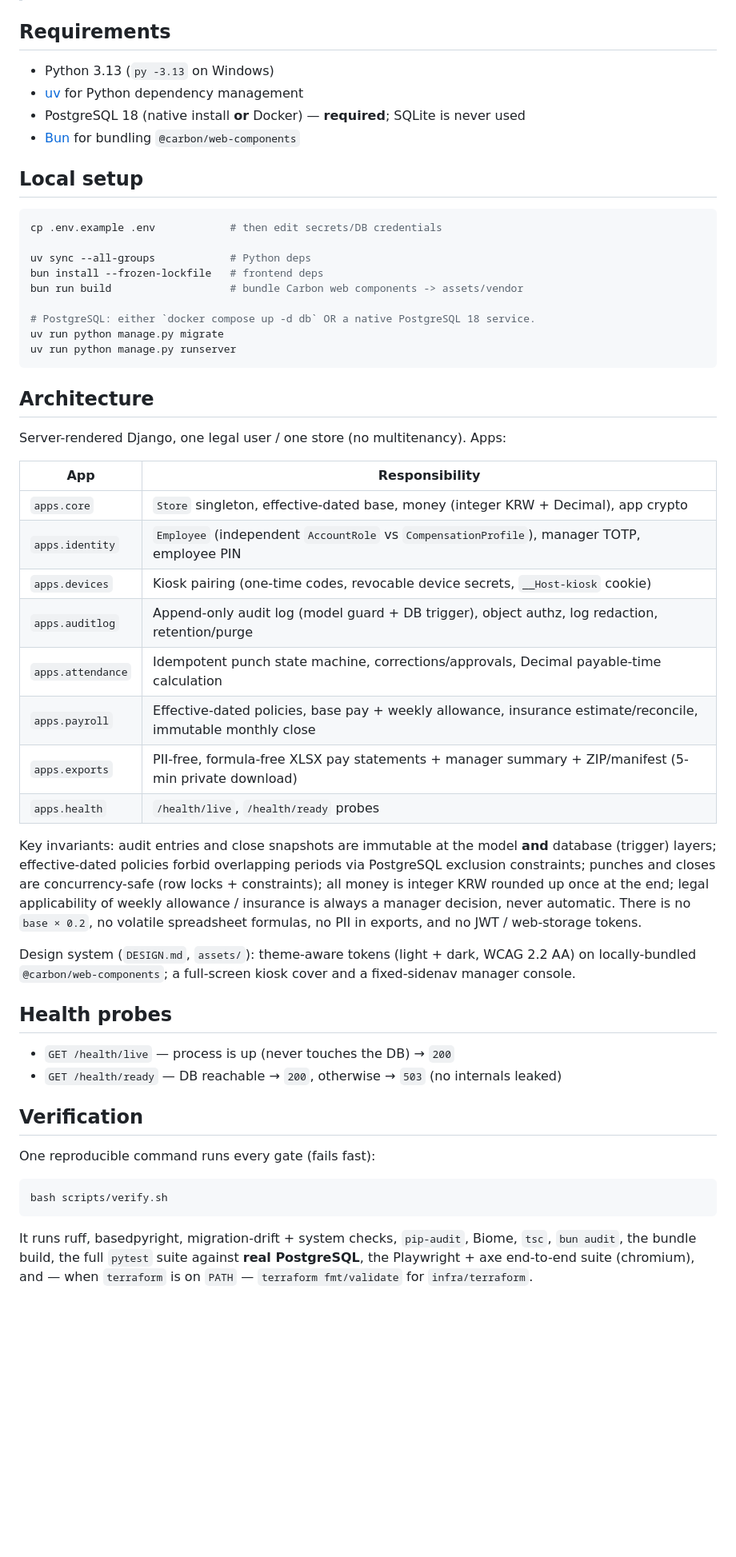
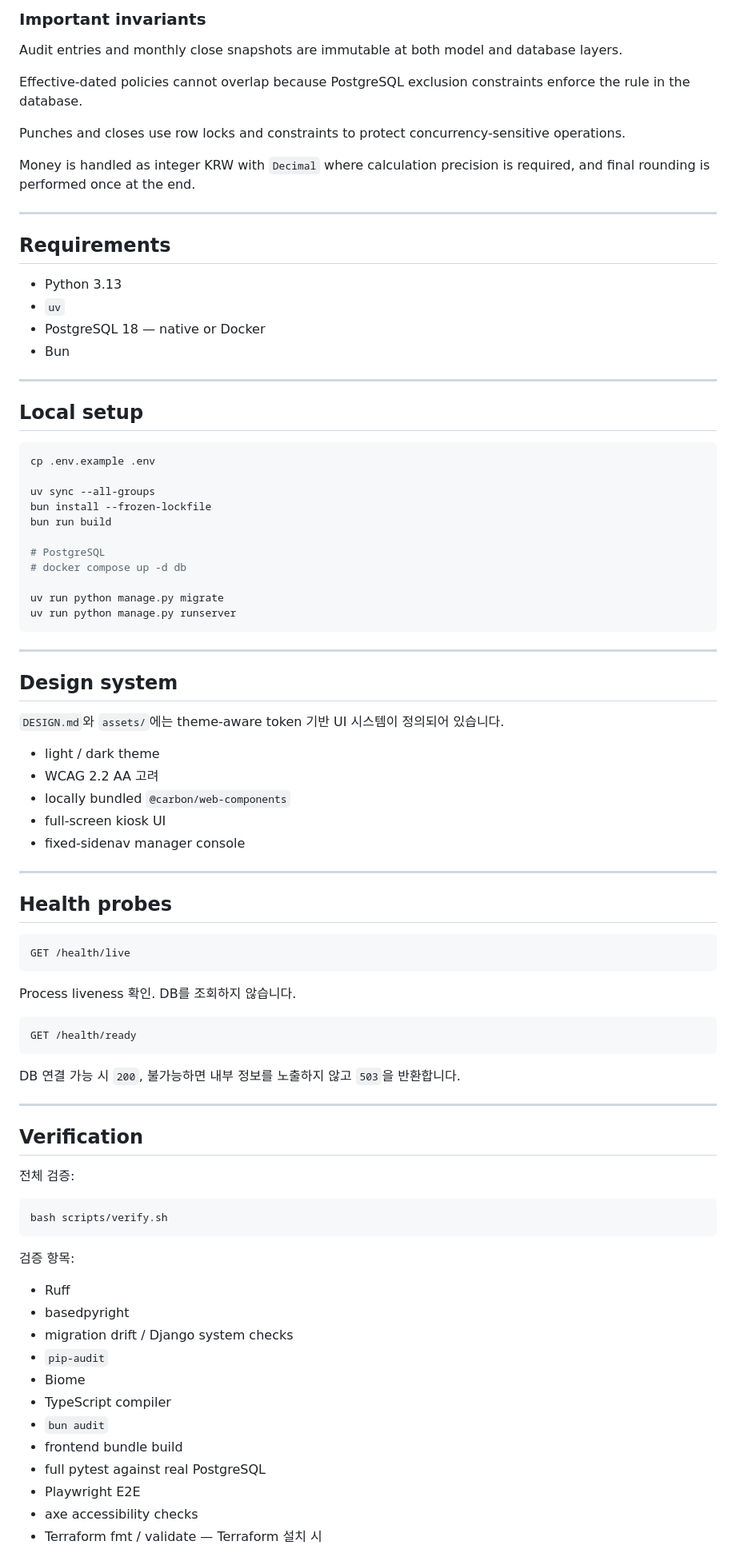
Before and after one commit to Anjingyeong/paba, a Markdown page: README.md, the part around one of its changes. Shown at 80% size. Drawn GitHub-style; blank space fills up the shorter version.

Commit message:
docs: add backend project showcase to PABA README

````diff
--- a/README.md
+++ b/README.md
@@ -10,66 +79,90 @@ close, and compliant XLSX pay-statement export.
+### Important invariants
+
+Audit entries and monthly close snapshots are immutable at both model and database layers.
+
+Effective-dated policies cannot overlap because PostgreSQL exclusion constraints enforce the rule in the database.
+
+Punches and closes use row locks and constraints to protect concurrency-sensitive operations.
+
+Money is handled as integer KRW with `Decimal` where calculation precision is required, and final rounding is performed once at the end.
+
+---
 
 ## Requirements
 
-- Python 3.13 (`py -3.13` on Windows)
-- [uv](https://docs.astral.sh/uv/) for Python dependency management
-- PostgreSQL 18 (native install **or** Docker) — **required**; SQLite is never used
-- [Bun](https://bun.sh/) for bundling `@carbon/web-components`
+- Python 3.13
+- `uv`
+- PostgreSQL 18 — native or Docker
+- Bun
+
+---
 
 ## Local setup
 
 ```bash
-cp .env.example .env            # then edit secrets/DB credentials
+cp .env.example .env
 
-uv sync --all-groups            # Python deps
-bun install --frozen-lockfile   # frontend deps
-bun run build                   # bundle Carbon web components -> assets/vendor
+uv sync --all-groups
+bun install --frozen-lockfile
+bun run build
 
-# PostgreSQL: either `docker compose up -d db` OR a native PostgreSQL 18 service.
+# PostgreSQL
+# docker compose up -d db
+
 uv run python manage.py migrate
 uv run python manage.py runserver
 ```
 
-## Architecture
+---
 
-Server-rendered Django, one legal user / one store (no multitenancy). Apps:
+## Design system
 
-| App | Responsibility |
-| --- | --- |
-| `apps.core` | `Store` singleton, effective-dated base, money (integer KRW + Decimal), app crypto |
-| `apps.identity` | `Employee` (independent `AccountRole` vs `CompensationProfile`), manager TOTP, employee PIN |
-| `apps.devices` | Kiosk pairing (one-time codes, revocable device secrets, `__Host-kiosk` cookie) |
-| `apps.auditlog` | Append-only audit log (model guard + DB trigger), object authz, log redaction, retention/purge |
-| `apps.attendance` | Idempotent punch state machine, corrections/approvals, Decimal payable-time calculation |
-| `apps.payroll` | Effective-dated policies, base pay + weekly allowance, insurance estimate/reconcile, immutable monthly close |
-| `apps.exports` | PII-free, formula-free XLSX pay statements + manager summary + ZIP/manifest (5-min private download) |
-| `apps.health` | `/health/live`, `/health/ready` probes |
+`DESIGN.md`와 `assets/`에는 theme-aware token 기반 UI 시스템이 정의되어 있습니다.
 
-Key invariants: audit entries and close snapshots are immutable at the model **and**
-database (trigger) layers; effective-dated policies forbid overlapping periods via
-PostgreSQL exclusion constraints; punches and closes are concurrency-safe (row
-locks + constraints); all money is integer KRW rounded up once at the end; legal
-applicability of weekly allowance / insurance is always a manager decision, never
-automatic. There is no `base × 0.2`, no volatile spreadsheet formulas, no PII in
-exports, and no JWT / web-storage tokens.
+- light / dark theme
+- WCAG 2.2 AA 고려
+- locally bundled `@carbon/web-components`
+- full-screen kiosk UI
+- fixed-sidenav manager console
 
-Design system (`DESIGN.md`, `assets/`): theme-aware tokens (light + dark, WCAG 2.2
-AA) on locally-bundled `@carbon/web-components`; a full-screen kiosk cover and a
-fixed-sidenav manager console.
+---
 
 ## Health probes
 
-- `GET /health/live`  — process is up (never touches the DB) → `200`
-- `GET /health/ready` — DB reachable → `200`, otherwise → `503` (no internals leaked)
+```text
+GET /health/live
+```
+
+Process liveness 확인. DB를 조회하지 않습니다.
+
+```text
+GET /health/ready
+```
+
+DB 연결 가능 시 `200`, 불가능하면 내부 정보를 노출하지 않고 `503`을 반환합니다.
+
+---
 
 ## Verification
 
-One reproducible command runs every gate (fails fast):
+전체 검증:
 
 ```bash
 bash scripts/verify.sh
 ```
 
-It runs ruff, basedpyright, migration-drift + system checks, `pip-audit`, Biome,
-`tsc`, `bun audit`, the bundle build, the full `pytest` suite against **real
-PostgreSQL**, the Playwright + axe end-to-end suite (chromium), and — when
-`terraform` is on `PATH` — `terraform fmt/validate` for `infra/terraform`.
+검증 항목:
+
+- Ruff
+- basedpyright
+- migration drift / Django system checks
+- `pip-audit`
+- Biome
+- TypeScript compiler
+- `bun audit`
+- frontend bundle build
+- full pytest against real PostgreSQL
+- Playwright E2E
+- axe accessibility checks
+- Terraform fmt / validate — Terraform 설치 시
+
````
Also changed, not shown: other parts of README.md (+130 -23 lines).
